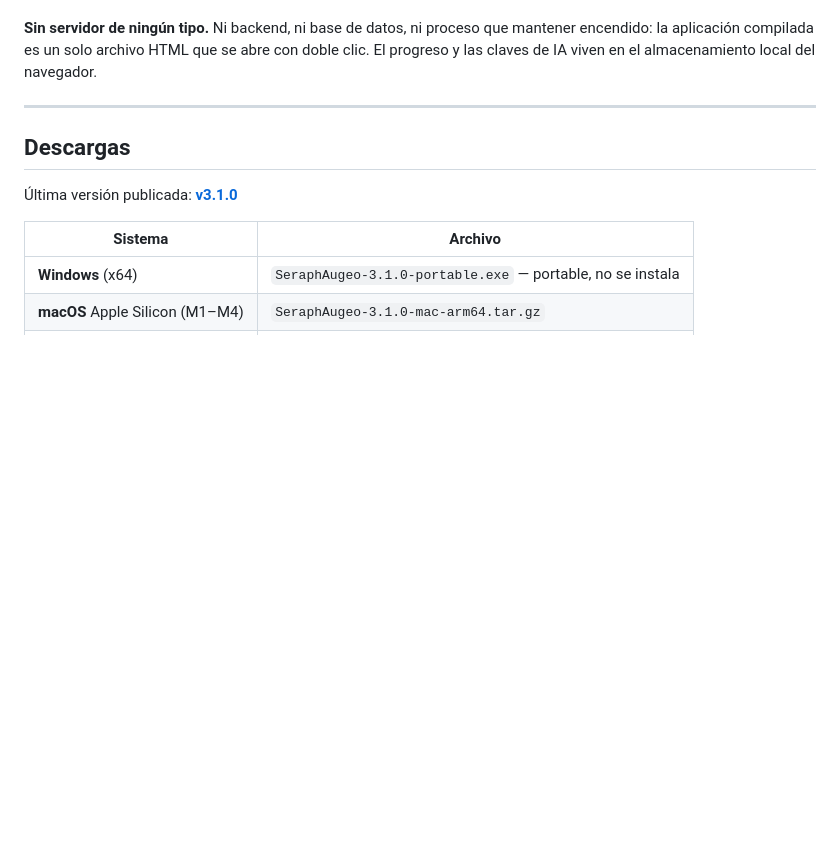
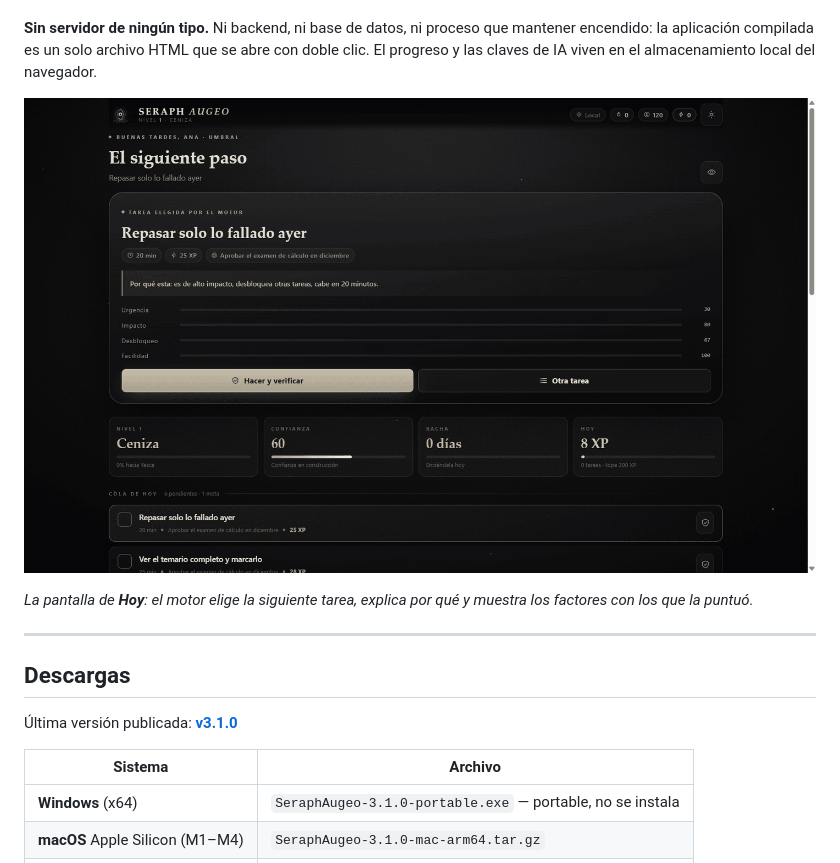
Before and after one commit to juanpablobecerrasaavedra51-hash/prueba-demo, a Markdown page: README.md, the part around the change. Rendered like a GitHub page; pictures changed too: docs/captura-app.png (added); blank space fills up the shorter version.

Commit message:
Añade una captura real de la app al README

```diff
--- a/README.md
+++ b/README.md
@@ -15,6 +15,10 @@ pasar si esa llamada responde**. Basta con que un proveedor funcione.
 mantener encendido: la aplicación compilada es un solo archivo HTML que se abre
 con doble clic. El progreso y las claves de IA viven en el almacenamiento local
 del navegador.
+
+![Seraph Augeo: la pantalla de Hoy, con el siguiente paso elegido por el motor, sus factores y la cola del día](docs/captura-app.png)
+
+*La pantalla de **Hoy**: el motor elige la siguiente tarea, explica por qué y muestra los factores con los que la puntuó.*
 
 ---
 
```
